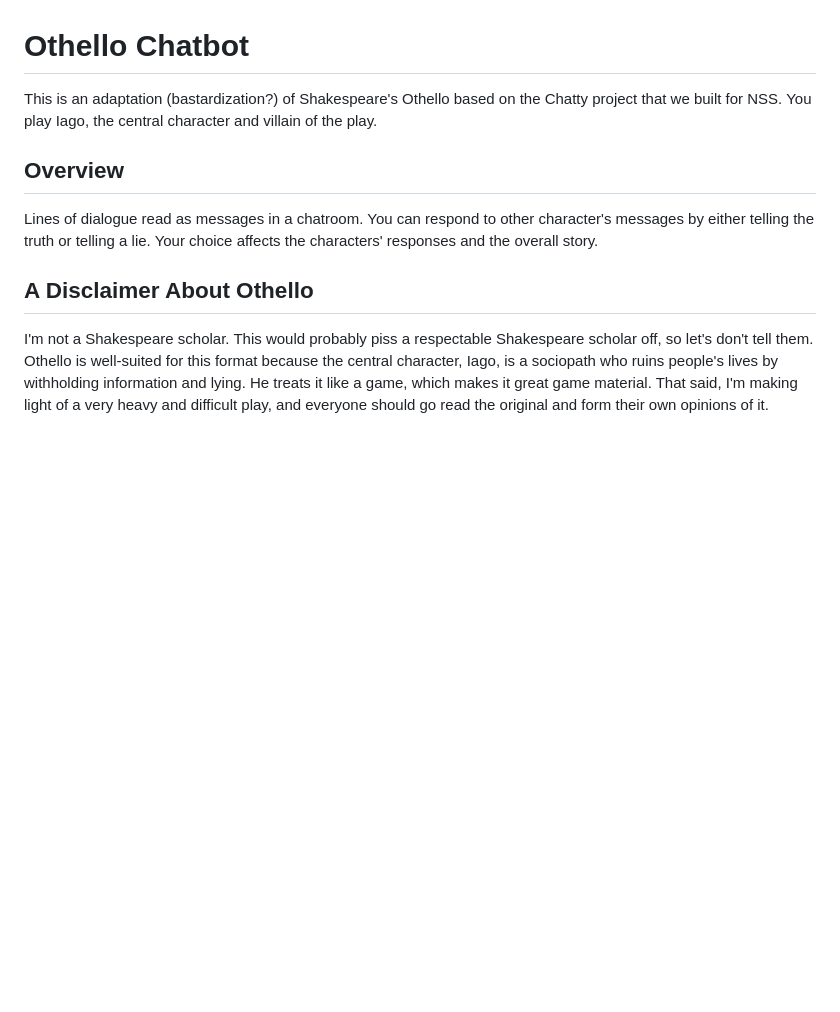
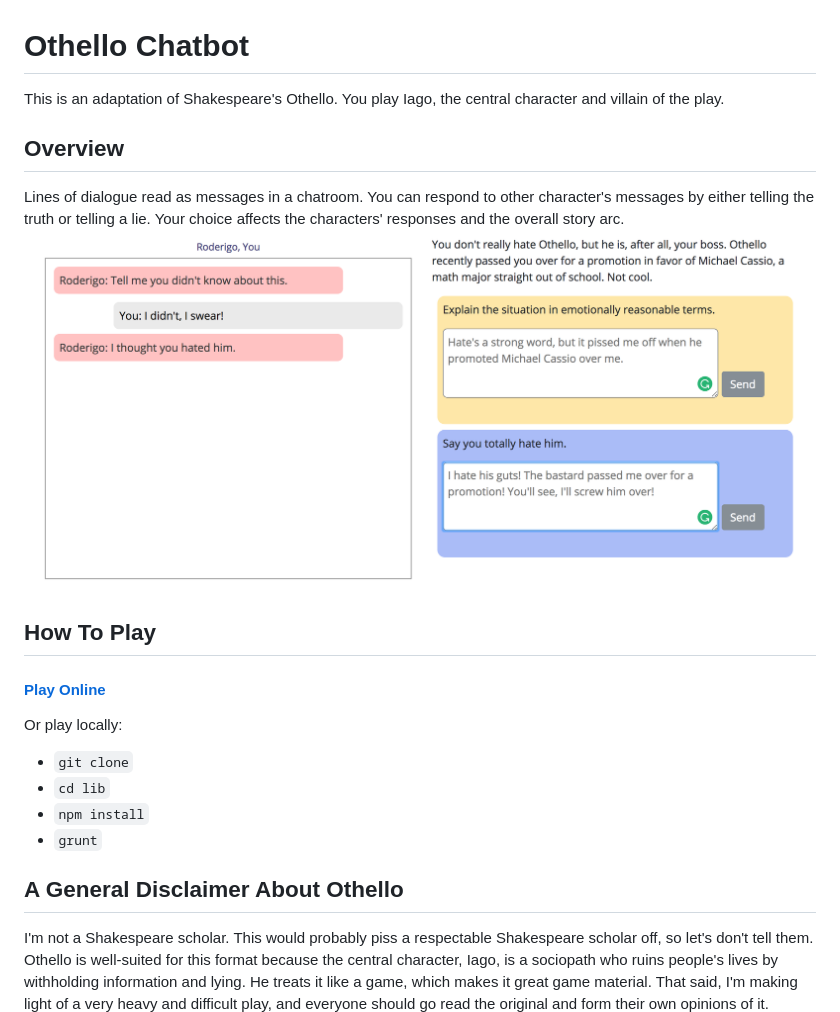
Before and after one commit to jordan-castelloe/shakespearean-chatbot, a Markdown page: README.md, the part around the change. Drawn GitHub-style; pictures changed too: lib/images/screen-shot.png (added); blank space fills up the shorter version.

Commit message:
added screenshot to readme

```diff
--- a/README.md
+++ b/README.md
@@ -1,10 +1,18 @@
 # Othello Chatbot
 
-This is an adaptation (bastardization?) of Shakespeare's Othello based on the Chatty project that we built for NSS. You play Iago, the central character and villain of the play.
+This is an adaptation of Shakespeare's Othello. You play Iago, the central character and villain of the play.
 
 ## Overview
-Lines of dialogue read as messages in a chatroom. You can respond to other character's messages by either telling the truth or telling a lie. Your choice affects the characters' responses and the overall story.
+Lines of dialogue read as messages in a chatroom. You can respond to other character's messages by either telling the truth or telling a lie. Your choice affects the characters' responses and the overall story arc.
+!["screenshot"](lib/images/screen-shot.png)
+## How To Play
+#### [Play Online](https://jordan-castelloe.github.io/shakespearean-chatbot/)
+Or play locally:
+- `` git clone ``
+- `` cd lib ``
+- `` npm install ``
+- `` grunt ``
 
 
-## A Disclaimer About Othello
+## A General Disclaimer About Othello
 I'm not a Shakespeare scholar. This would probably piss a respectable Shakespeare scholar off, so let's don't tell them. Othello is well-suited for this format because the central character, Iago, is a sociopath who ruins people's lives by withholding information and lying. He treats it like a game, which makes it great game material. That said, I'm making light of a very heavy and difficult play, and everyone should go read the original and form their own opinions of it.
```
